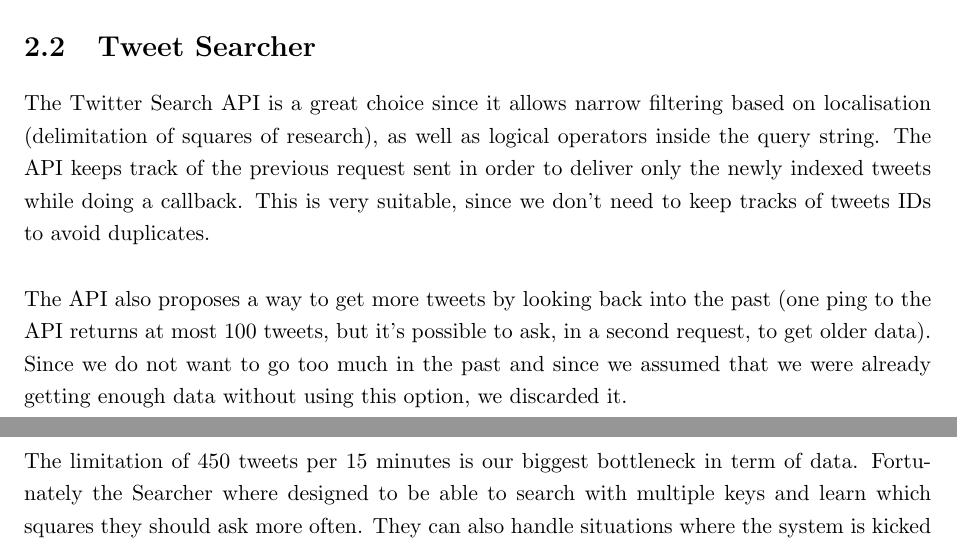
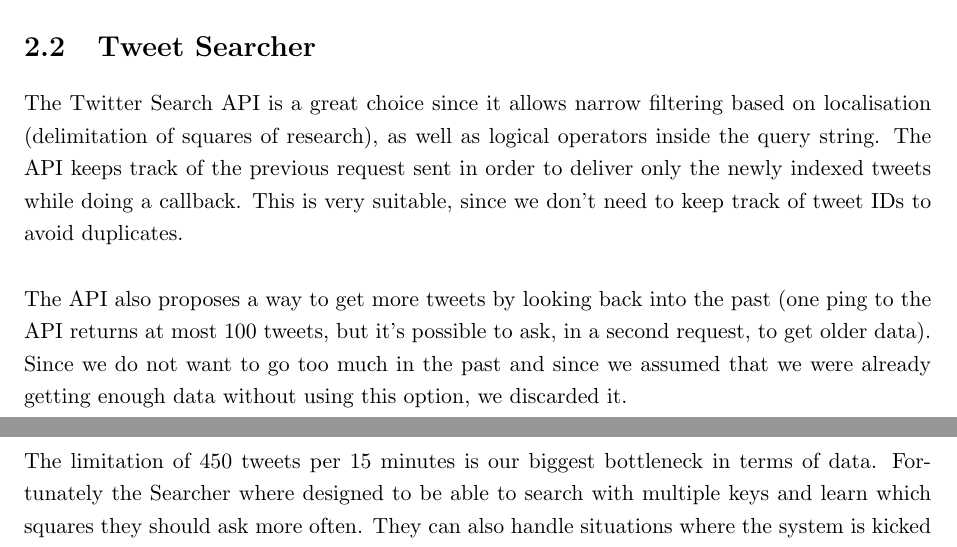
Before and after one commit to TweetAggregator/CrossTalk, a LaTeX thesis (Final_report/report.tex, which reads Final_report/report/getting_data/searcher.tex): two parts of pages 5 and 6 of 23, joined at a grey line, cut so that both start at the same text. Compiled offline with pdfLaTeX.

Commit message:
searcher correct

```diff
--- a/Final_report/report/getting_data/searcher.tex
+++ b/Final_report/report/getting_data/searcher.tex
@@ -1,9 +1,9 @@
 \section{Tweet Searcher}
 
-The Twitter Search API is a great choice since it allows narrow filtering based on localisation (delimitation of squares of research), as well as logical operators inside the query string. The API keeps track of the previous request sent in order to deliver only the newly indexed tweets while doing a callback. This is very suitable, since we don't need to keep tracks of tweets IDs to avoid duplicates. \\
+The Twitter Search API is a great choice since it allows narrow filtering based on localisation (delimitation of squares of research), as well as logical operators inside the query string. The API keeps track of the previous request sent in order to deliver only the newly indexed tweets while doing a callback. This is very suitable, since we don't need to keep track of tweet IDs to avoid duplicates. \\
 
 The API also proposes a way to get more tweets by looking back into the past (one ping to the API returns at most 100 tweets, but it's possible to ask, in a second request, to get older data). Since we do not want to go too much in the past and since we assumed that we were already getting enough data without using this option, we discarded it. \\
 
-The limitation of 450 tweets per 15 minutes is our biggest bottleneck in term of data. Fortunately the Searcher where designed to be able to search with multiple keys and learn which squares they should ask more often. They can also handle situations where the system is kicked by the API due to a heavy load, or in case of network failure. \\
+The limitation of 450 tweets per 15 minutes is our biggest bottleneck in terms of data. Fortunately the Searcher where designed to be able to search with multiple keys and learn which squares they should ask more often. They can also handle situations where the system is kicked by the API due to a heavy load, or in case of network failure. \\
 
 Like the rest of our system, the searcher is built on the Akka Actor System and therefore interact with the other parts by message-passing. Depending on the properties of a machine or in case of multi-node deployment, the number of searchers can be significantly increased using simple parameters stored in the configuration files. Hence, the data source can scale. \\
```
